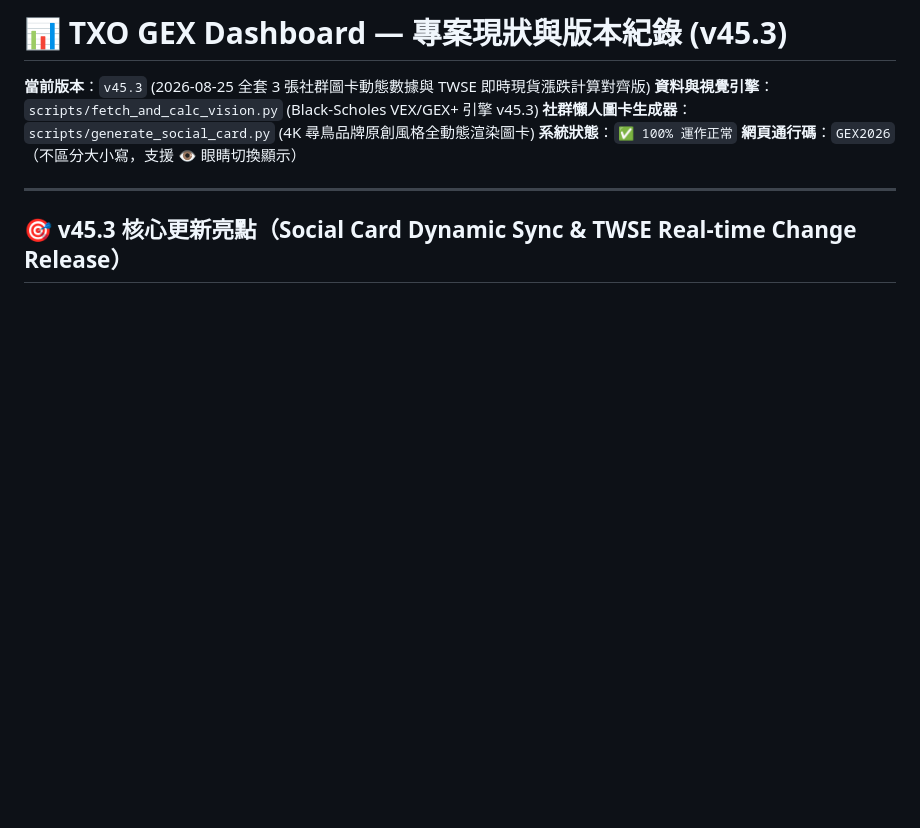
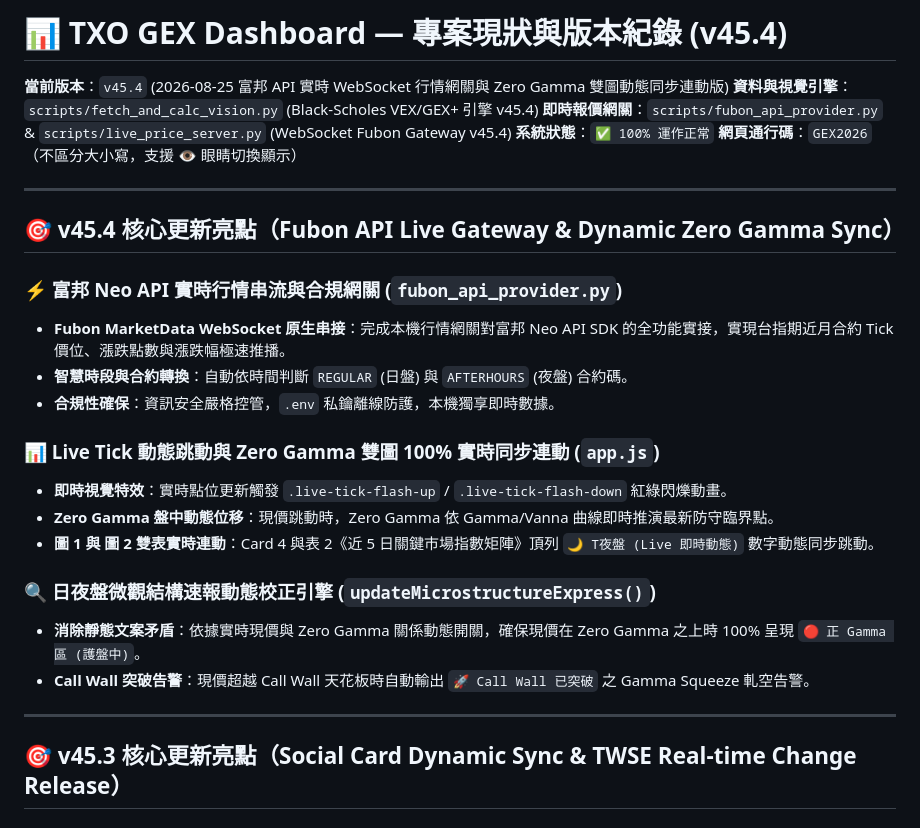
Before and after one commit to bluebirdfinder/TXO-GEX-Dashboard, a Markdown page: STATUS.md, the part around the change. GitHub-like rendering; blank space fills up the shorter version.

```diff
--- a/STATUS.md
+++ b/STATUS.md
@@ -1,10 +1,28 @@
-# 📊 TXO GEX Dashboard — 專案現狀與版本紀錄 (v45.3)
+# 📊 TXO GEX Dashboard — 專案現狀與版本紀錄 (v45.4)
 
-**當前版本**：`v45.3` (2026-08-25 全套 3 張社群圖卡動態數據與 TWSE 即時現貨漲跌計算對齊版)
-**資料與視覺引擎**：`scripts/fetch_and_calc_vision.py` (Black-Scholes VEX/GEX+ 引擎 v45.3)
-**社群懶人圖卡生成器**：`scripts/generate_social_card.py` (4K 尋鳥品牌原創風格全動態渲染圖卡)
+**當前版本**：`v45.4` (2026-08-25 富邦 API 實時 WebSocket 行情網關與 Zero Gamma 雙圖動態同步連動版)
+**資料與視覺引擎**：`scripts/fetch_and_calc_vision.py` (Black-Scholes VEX/GEX+ 引擎 v45.4)
+**即時報價網關**：`scripts/fubon_api_provider.py` & `scripts/live_price_server.py` (WebSocket Fubon Gateway v45.4)
 **系統狀態**：`✅ 100% 運作正常`
 **網頁通行碼**：`GEX2026`（不區分大小寫，支援 👁️ 眼睛切換顯示）
+
+---
+
+## 🎯 v45.4 核心更新亮點（Fubon API Live Gateway & Dynamic Zero Gamma Sync）
+
+### ⚡ 富邦 Neo API 實時行情串流與合規網關 (`fubon_api_provider.py`)
+- **Fubon MarketData WebSocket 原生串接**：完成本機行情網關對富邦 Neo API SDK 的全功能實接，實現台指期近月合約 Tick 價位、漲跌點數與漲跌幅極速推播。
+- **智慧時段與合約轉換**：自動依時間判斷 `REGULAR` (日盤) 與 `AFTERHOURS` (夜盤) 合約碼。
+- **合規性確保**：資訊安全嚴格控管，`.env` 私鑰離線防護，本機獨享即時數據。
+
+### 📊 Live Tick 動態跳動與 Zero Gamma 雙圖 100% 實時同步連動 (`app.js`)
+- **即時視覺特效**：實時點位更新觸發 `.live-tick-flash-up` / `.live-tick-flash-down` 紅綠閃爍動畫。
+- **Zero Gamma 盤中動態位移**：現價跳動時，Zero Gamma 依 Gamma/Vanna 曲線即時推演最新防守臨界點。
+- **圖 1 與 圖 2 雙表實時連動**：Card 4 與表 2《近 5 日關鍵市場指數矩陣》頂列 `🌙 T夜盤 (Live 即時動態)` 數字動態同步跳動。
+
+### 🔍 日夜盤微觀結構速報動態校正引擎 (`updateMicrostructureExpress()`)
+- **消除靜態文案矛盾**：依據實時現價與 Zero Gamma 關係動態開關，確保現價在 Zero Gamma 之上時 100% 呈現 `🔴 正 Gamma 區 (護盤中)`。
+- **Call Wall 突破告警**：現價超越 Call Wall 天花板時自動輸出 `🚀 Call Wall 已突破` 之 Gamma Squeeze 軋空告警。
 
 ---
 
```
Also changed, not shown: PROJECT_HANDOVER.md (+9 -6 lines), README.md (+21 -3 lines).
